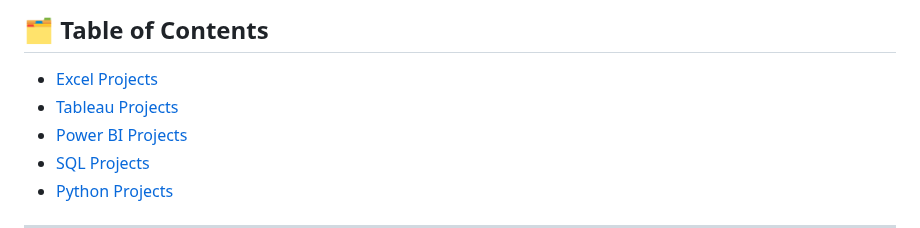
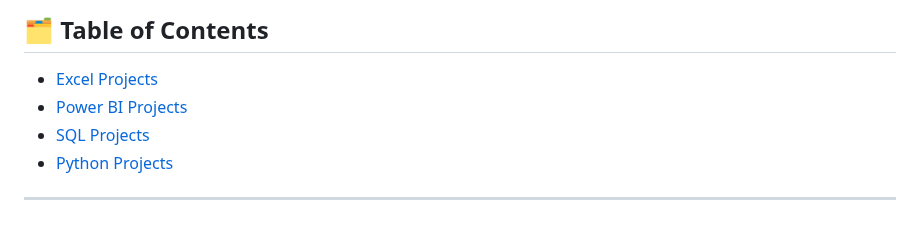
Before and after one commit to lalithasaipasala/data-analytics-projects, a Markdown page: README.md, the part around the change. GitHub-like rendering.

```diff
--- a/README.md
+++ b/README.md
@@ -6,7 +6,6 @@ Welcome to my curated portfolio! Below, I have categorized my projects based on
 
 ## 🗂️ Table of Contents
 - [Excel Projects](https://github.com/lalithasaipasala/city-accident-analysis-excel)
-- [Tableau Projects](#tableau-projects)
 - [Power BI Projects](https://github.com/lalithasaipasala/blinkit-dashboard)
 - [SQL Projects](https://github.com/lalithasaipasala/Sql_Projects/blob/main/Bank%20Churn%20-%20SQL%20Project-20250519T163349Z-1-001.zip)
 - [Python Projects](#python-projects)
```
